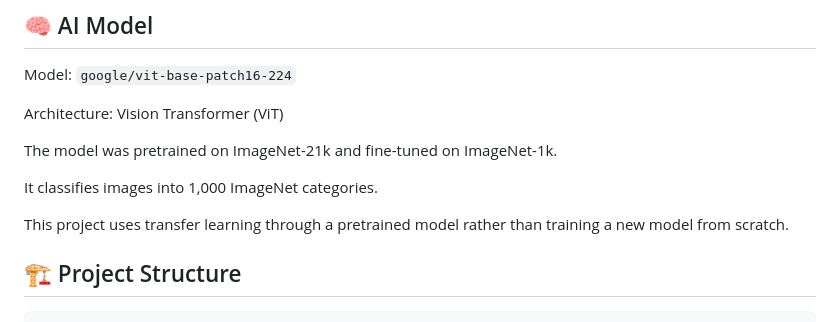
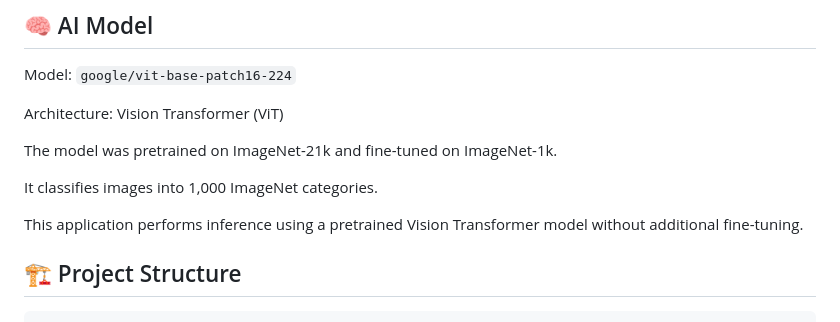
Before and after one commit to Ionut255/ai-image-recognition, a Markdown page: README.md, the part around one of its changes. Drawn GitHub-style.

```diff
--- a/README.md
+++ b/README.md
@@ -52,9 +75,10 @@ fine-tuned on ImageNet-1k.
 
 It classifies images into 1,000 ImageNet categories.
 
-This project uses transfer learning through a
-pretrained model rather than training a new
-model from scratch.
+
+This application performs inference using a pretrained
+Vision Transformer model without additional fine-tuning.
+
 
 ## 🏗️ Project Structure
 
```
Also changed, not shown: other parts of README.md (+24 -1 lines), screenshots/visionai-dashboard.png (added), screenshots/visionai-results.png (added).
